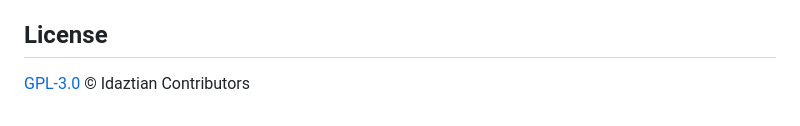
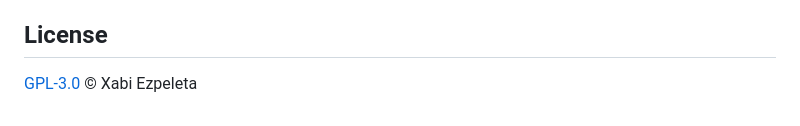
Before and after one commit to xezpeleta/Idaztian, a Markdown page: README.md, the part around the change. Rendered like a GitHub page.

Commit message:
Fix author

```diff
--- a/README.md
+++ b/README.md
@@ -84,4 +84,4 @@ See [API Documentation](https://xezpeleta.github.io/Idaztian/docs/) for detailed
 
 ## License
 
-[GPL-3.0](LICENSE) © Idaztian Contributors
+[GPL-3.0](LICENSE) © Xabi Ezpeleta
```
